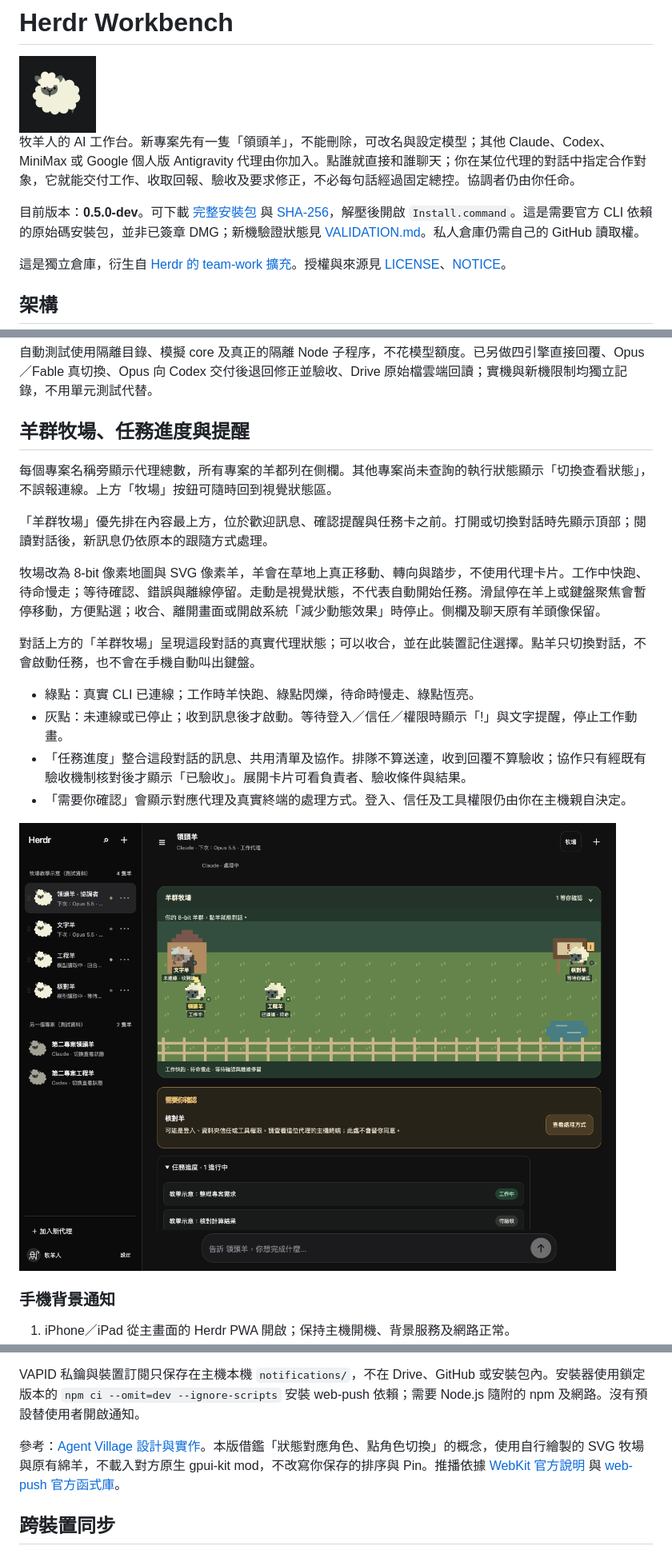
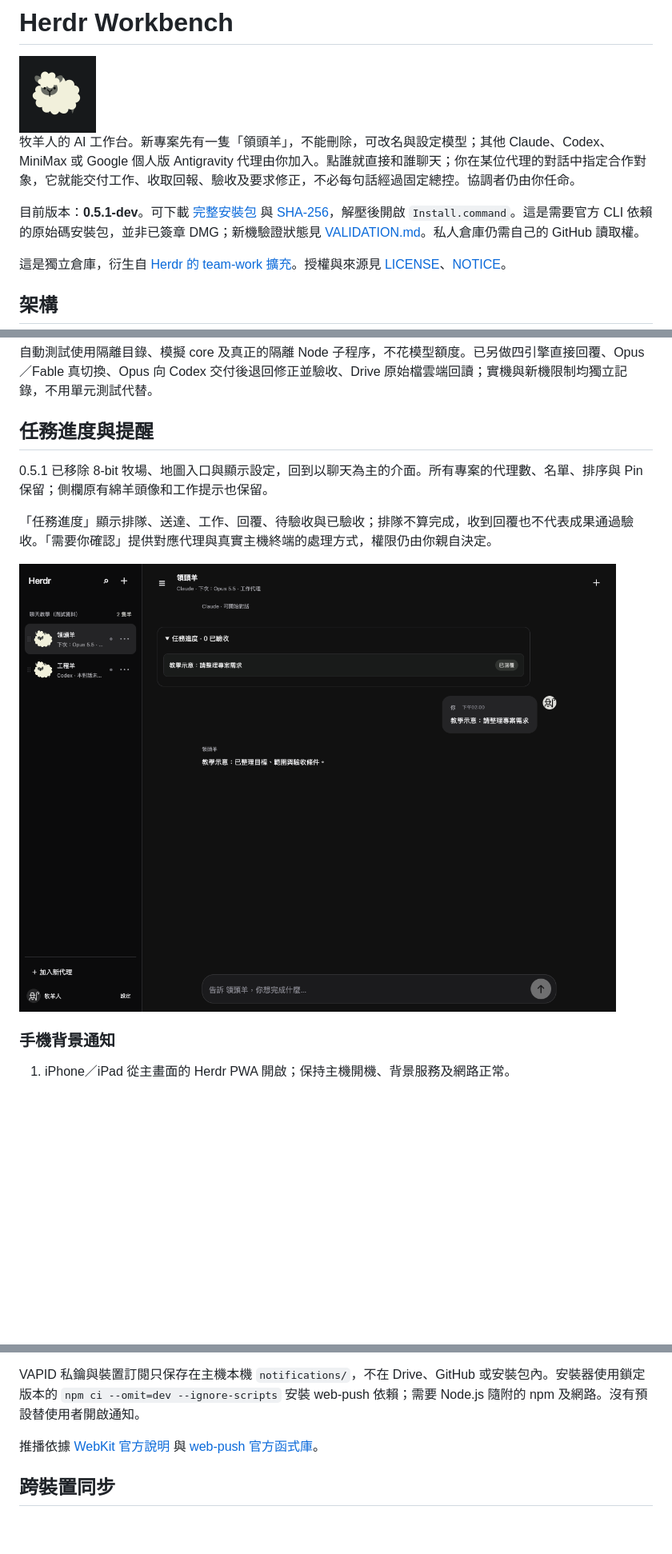
Before and after one commit to virus11456/herdr-workbench, a Markdown page: README.md, 3 parts joined by grey strips. Shown at 80% size. Drawn GitHub-style; pictures changed too: docs/images/15-chat-tasks-demo.png (added); blank space fills up the shorter version.

Commit message:
Remove pasture and its controls; retain chat, task progress and notifications (0.5.1-dev)

```diff
--- a/README.md
+++ b/README.md
@@ -4,7 +4,7 @@
 
 牧羊人的 AI 工作台。新專案先有一隻「領頭羊」，不能刪除，可改名與設定模型；其他 Claude、Codex、MiniMax 或 Google 個人版 Antigravity 代理由你加入。點誰就直接和誰聊天；你在某位代理的對話中指定合作對象，它就能交付工作、收取回報、驗收及要求修正，不必每句話經過固定總控。協調者仍由你任命。
 
-目前版本：**0.5.0-dev**。可下載 [完整安裝包](downloads/herdr-workbench-0.5.0-dev.zip) 與 [SHA-256](downloads/herdr-workbench-0.5.0-dev.zip.sha256)，解壓後開啟 `Install.command`。這是需要官方 CLI 依賴的原始碼安裝包，並非已簽章 DMG；新機驗證狀態見 [VALIDATION.md](VALIDATION.md)。私人倉庫仍需自己的 GitHub 讀取權。
+目前版本：**0.5.1-dev**。可下載 [完整安裝包](downloads/herdr-workbench-0.5.1-dev.zip) 與 [SHA-256](downloads/herdr-workbench-0.5.1-dev.zip.sha256)，解壓後開啟 `Install.command`。這是需要官方 CLI 依賴的原始碼安裝包，並非已簽章 DMG；新機驗證狀態見 [VALIDATION.md](VALIDATION.md)。私人倉庫仍需自己的 GitHub 讀取權。
 
 這是獨立倉庫，衍生自 [Herdr 的 team-work 擴充](https://github.com/virus11456/herdr/tree/master/extensions/team-work)。授權與來源見 [LICENSE](LICENSE)、[NOTICE](NOTICE)。
 
@@ -131,22 +131,13 @@ npm test
 
 自動測試使用隔離目錄、模擬 core 及真正的隔離 Node 子程序，不花模型額度。已另做四引擎直接回覆、Opus／Fable 真切換、Opus 向 Codex 交付後退回修正並驗收、Drive 原始檔雲端回讀；實機與新機限制均獨立記錄，不用單元測試代替。
 
-## 羊群牧場、任務進度與提醒
+## 任務進度與提醒
 
-每個專案名稱旁顯示代理總數，所有專案的羊都列在側欄。其他專案尚未查詢的執行狀態顯示「切換查看狀態」，不誤報連線。上方「牧場」按鈕可隨時回到視覺狀態區。
+0.5.1 已移除 8-bit 牧場、地圖入口與顯示設定，回到以聊天為主的介面。所有專案的代理數、名單、排序與 Pin 保留；側欄原有綿羊頭像和工作提示也保留。
 
-「羊群牧場」優先排在內容最上方，位於歡迎訊息、確認提醒與任務卡之前。打開或切換對話時先顯示頂部；閱讀對話後，新訊息仍依原本的跟隨方式處理。
+「任務進度」顯示排隊、送達、工作、回覆、待驗收與已驗收；排隊不算完成，收到回覆也不代表成果通過驗收。「需要你確認」提供對應代理與真實主機終端的處理方式，權限仍由你親自決定。
 
-牧場改為 8-bit 像素地圖與 SVG 像素羊，羊會在草地上真正移動、轉向與踏步，不使用代理卡片。工作中快跑、待命慢走；等待確認、錯誤與離線停留。走動是視覺狀態，不代表自動開始任務。滑鼠停在羊上或鍵盤聚焦會暫停移動，方便點選；收合、離開畫面或開啟系統「減少動態效果」時停止。側欄及聊天原有羊頭像保留。
-
-對話上方的「羊群牧場」呈現這段對話的真實代理狀態；可以收合，並在此裝置記住選擇。點羊只切換對話，不會啟動任務，也不會在手機自動叫出鍵盤。
-
-- 綠點：真實 CLI 已連線；工作時羊快跑、綠點閃爍，待命時慢走、綠點恆亮。
-- 灰點：未連線或已停止；收到訊息後才啟動。等待登入／信任／權限時顯示「!」與文字提醒，停止工作動畫。
-- 「任務進度」整合這段對話的訊息、共用清單及協作。排隊不算送達，收到回覆不算驗收；協作只有經既有驗收機制核對後才顯示「已驗收」。展開卡片可看負責者、驗收條件與結果。
-- 「需要你確認」會顯示對應代理及真實終端的處理方式。登入、信任及工具權限仍由你在主機親自決定。
-
-![8-bit 像素牧場，教學測試資料](docs/images/13-pixel-pasture-demo.png)
+![聊天與任務進度，教學測試資料](docs/images/15-chat-tasks-demo.png)
 
 ### 手機背景通知
 
@@ -160,7 +151,7 @@ npm test
 
 VAPID 私鑰與裝置訂閱只保存在主機本機 `notifications/`，不在 Drive、GitHub 或安裝包內。安裝器使用鎖定版本的 `npm ci --omit=dev --ignore-scripts` 安裝 web-push 依賴；需要 Node.js 隨附的 npm 及網路。沒有預設替使用者開啟通知。
 
-參考：[Agent Village 設計與實作](https://github.com/JacobAtchley/herdr-addons/tree/main/agent-village)。本版借鑑「狀態對應角色、點角色切換」的概念，使用自行繪製的 SVG 牧場與原有綿羊，不載入對方原生 gpui-kit mod，不改寫你保存的排序與 Pin。推播依據 [WebKit 官方說明](https://webkit.org/blog/13878/web-push-for-web-apps-on-ios-and-ipados/) 與 [web-push 官方函式庫](https://github.com/web-push-libs/web-push)。
+推播依據 [WebKit 官方說明](https://webkit.org/blog/13878/web-push-for-web-apps-on-ios-and-ipados/) 與 [web-push 官方函式庫](https://github.com/web-push-libs/web-push)。
 
 ## 跨裝置同步
 
```
Also changed, not shown: VALIDATION.md (+4 -2 lines), docs/USAGE.md (+6 -6 lines), docs/images/16-chat-phone-demo.png (added), 14 other files.
